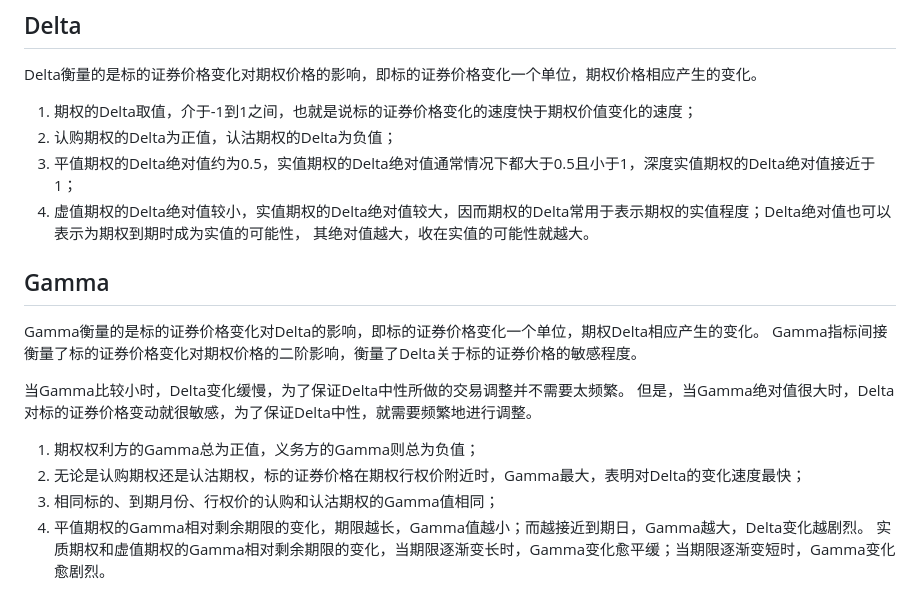
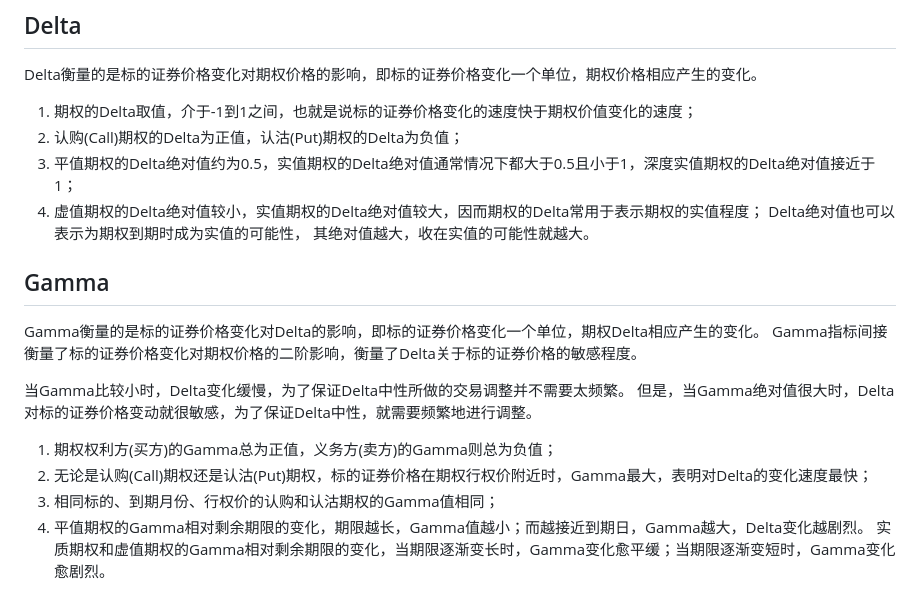
Before and after one commit to iveteran/HelloWorldSquare, a Markdown page: investing/options/options_greeks.md, the part around the change. Rendered like a GitHub page.

Commit message:
update a document of investing options

```diff
--- a/investing/options/options_greeks.md
+++ b/investing/options/options_greeks.md
@@ -24,9 +24,10 @@
 
 Delta衡量的是标的证券价格变化对期权价格的影响，即标的证券价格变化一个单位，期权价格相应产生的变化。
 1. 期权的Delta取值，介于-1到1之间，也就是说标的证券价格变化的速度快于期权价值变化的速度；
-2. 认购期权的Delta为正值，认沽期权的Delta为负值；
+2. 认购(Call)期权的Delta为正值，认沽(Put)期权的Delta为负值；
 3. 平值期权的Delta绝对值约为0.5，实值期权的Delta绝对值通常情况下都大于0.5且小于1，深度实值期权的Delta绝对值接近于1；
-4. 虚值期权的Delta绝对值较小，实值期权的Delta绝对值较大，因而期权的Delta常用于表示期权的实值程度；Delta绝对值也可以表示为期权到期时成为实值的可能性， 其绝对值越大，收在实值的可能性就越大。
+4. 虚值期权的Delta绝对值较小，实值期权的Delta绝对值较大，因而期权的Delta常用于表示期权的实值程度；
+   Delta绝对值也可以表示为期权到期时成为实值的可能性， 其绝对值越大，收在实值的可能性就越大。
 
 ## Gamma
 
@@ -36,8 +37,8 @@ Gamma指标间接衡量了标的证券价格变化对期权价格的二阶影响
 当Gamma比较小时，Delta变化缓慢，为了保证Delta中性所做的交易调整并不需要太频繁。
 但是，当Gamma绝对值很大时，Delta对标的证券价格变动就很敏感，为了保证Delta中性，就需要频繁地进行调整。
 
-1. 期权权利方的Gamma总为正值，义务方的Gamma则总为负值；
-2. 无论是认购期权还是认沽期权，标的证券价格在期权行权价附近时，Gamma最大，表明对Delta的变化速度最快；
+1. 期权权利方(买方)的Gamma总为正值，义务方(卖方)的Gamma则总为负值；
+2. 无论是认购(Call)期权还是认沽(Put)期权，标的证券价格在期权行权价附近时，Gamma最大，表明对Delta的变化速度最快；
 3. 相同标的、到期月份、行权价的认购和认沽期权的Gamma值相同；
 4. 平值期权的Gamma相对剩余期限的变化，期限越长，Gamma值越小；而越接近到期日，Gamma越大，Delta变化越剧烈。
 实质期权和虚值期权的Gamma相对剩余期限的变化，当期限逐渐变长时，Gamma变化愈平缓；当期限逐渐变短时，Gamma变化愈剧烈。
```
